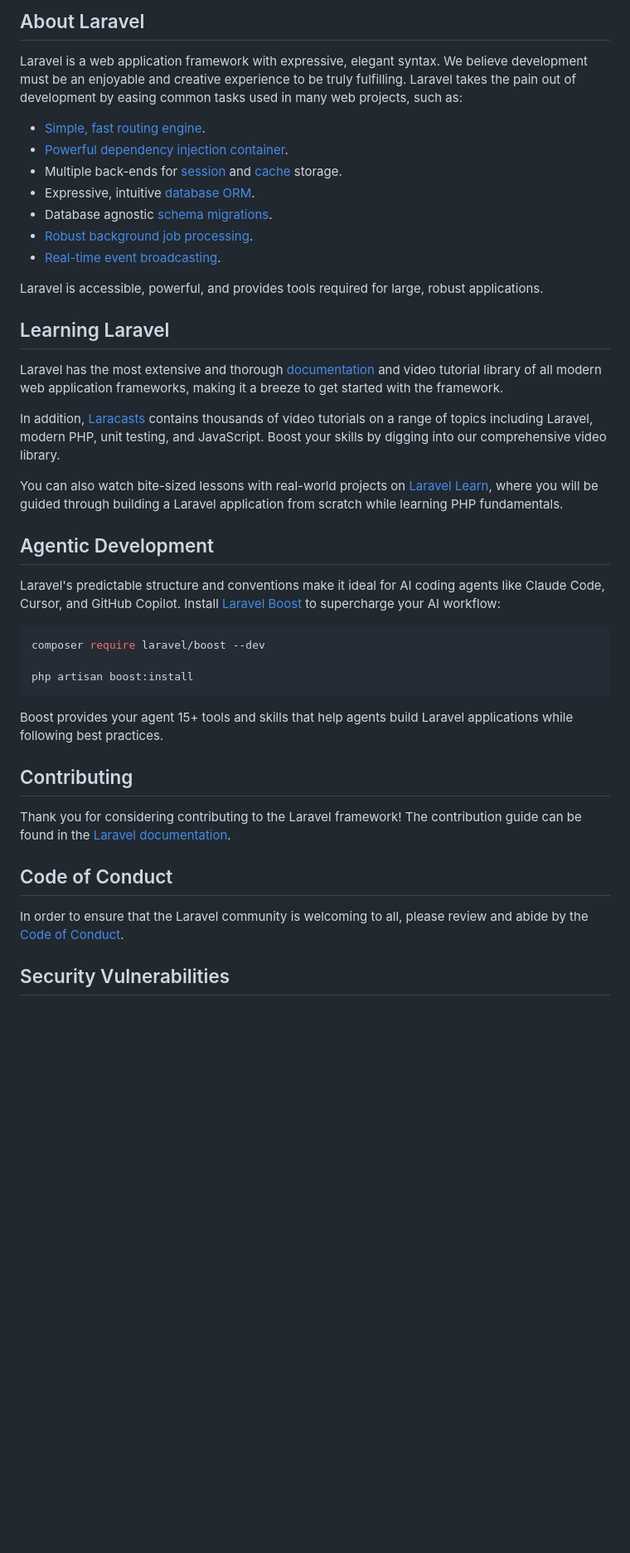
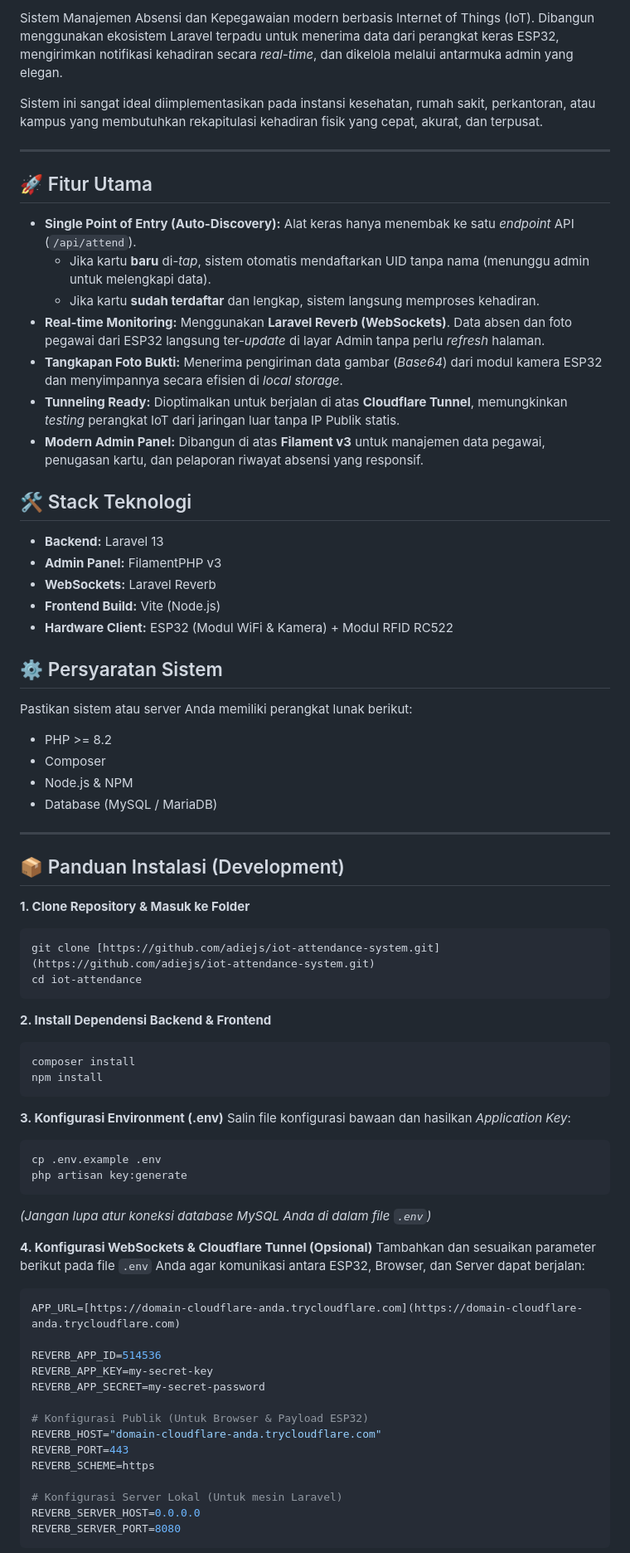
Before and after one commit to adiejs/iot-attendance-system, a Markdown page: README.md, the part around one of its changes. Shown at 83% size. Drawn GitHub-style; blank space fills up the shorter version.

Commit message:
Menambahkan dokumentasi README

````diff
--- a/README.md
+++ b/README.md
@@ -9,45 +7,76 @@
 
-## About Laravel
+Sistem Manajemen Absensi dan Kepegawaian modern berbasis Internet of Things (IoT). Dibangun menggunakan ekosistem Laravel terpadu untuk menerima data dari perangkat keras ESP32, mengirimkan notifikasi kehadiran secara *real-time*, dan dikelola melalui antarmuka admin yang elegan.
 
-Laravel is a web application framework with expressive, elegant syntax. We believe development must be an enjoyable and creative experience to be truly fulfilling. Laravel takes the pain out of development by easing common tasks used in many web projects, such as:
+Sistem ini sangat ideal diimplementasikan pada instansi kesehatan, rumah sakit, perkantoran, atau kampus yang membutuhkan rekapitulasi kehadiran fisik yang cepat, akurat, dan terpusat.
 
-- [Simple, fast routing engine](https://laravel.com/docs/routing).
-- [Powerful dependency injection container](https://laravel.com/docs/container).
-- Multiple back-ends for [session](https://laravel.com/docs/session) and [cache](https://laravel.com/docs/cache) storage.
-- Expressive, intuitive [database ORM](https://laravel.com/docs/eloquent).
-- Database agnostic [schema migrations](https://laravel.com/docs/migrations).
-- [Robust background job processing](https://laravel.com/docs/queues).
-- [Real-time event broadcasting](https://laravel.com/docs/broadcasting).
+---
 
-Laravel is accessible, powerful, and provides tools required for large, robust applications.
+## 🚀 Fitur Utama
 
-## Learning Laravel
+* **Single Point of Entry (Auto-Discovery):** Alat keras hanya menembak ke satu *endpoint* API (`/api/attend`).
+  * Jika kartu **baru** di-*tap*, sistem otomatis mendaftarkan UID tanpa nama (menunggu admin untuk melengkapi data).
+  * Jika kartu **sudah terdaftar** dan lengkap, sistem langsung memproses kehadiran.
+* **Real-time Monitoring:** Menggunakan **Laravel Reverb (WebSockets)**. Data absen dan foto pegawai dari ESP32 langsung ter-*update* di layar Admin tanpa perlu *refresh* halaman.
+* **Tangkapan Foto Bukti:** Menerima pengiriman data gambar (*Base64*) dari modul kamera ESP32 dan menyimpannya secara efisien di *local storage*.
+* **Tunneling Ready:** Dioptimalkan untuk berjalan di atas **Cloudflare Tunnel**, memungkinkan *testing* perangkat IoT dari jaringan luar tanpa IP Publik statis.
+* **Modern Admin Panel:** Dibangun di atas **Filament v3** untuk manajemen data pegawai, penugasan kartu, dan pelaporan riwayat absensi yang responsif.
 
-Laravel has the most extensive and thorough [documentation](https://laravel.com/docs) and video tutorial library of all modern web application frameworks, making it a breeze to get started with the framework.
+## 🛠️ Stack Teknologi
 
-In addition, [Laracasts](https://laracasts.com) contains thousands of video tutorials on a range of topics including Laravel, modern PHP, unit testing, and JavaScript. Boost your skills by digging into our comprehensive video library.
+* **Backend:** Laravel 13
+* **Admin Panel:** FilamentPHP v3
+* **WebSockets:** Laravel Reverb
+* **Frontend Build:** Vite (Node.js)
+* **Hardware Client:** ESP32 (Modul WiFi & Kamera) + Modul RFID RC522
 
-You can also watch bite-sized lessons with real-world projects on [Laravel Learn](https://laravel.com/learn), where you will be guided through building a Laravel application from scratch while learning PHP fundamentals.
+## ⚙️ Persyaratan Sistem
 
-## Agentic Development
+Pastikan sistem atau server Anda memiliki perangkat lunak berikut:
+* PHP >= 8.2
+* Composer
+* Node.js & NPM
+* Database (MySQL / MariaDB)
 
-Laravel's predictable structure and conventions make it ideal for AI coding agents like Claude Code, Cursor, and GitHub Copilot. Install [Laravel Boost](https://laravel.com/docs/ai) to supercharge your AI workflow:
+---
 
+## 📦 Panduan Instalasi (Development)
+
+**1. Clone Repository & Masuk ke Folder**
 ```bash
-composer require laravel/boost --dev
-
-php artisan boost:install
+git clone [https://github.com/adiejs/iot-attendance-system.git](https://github.com/adiejs/iot-attendance-system.git)
+cd iot-attendance
 ```
 
-Boost provides your agent 15+ tools and skills that help agents build Laravel applications while following best practices.
+**2. Install Dependensi Backend & Frontend**
+```bash
+composer install
+npm install
+```
 
-## Contributing
+**3. Konfigurasi Environment (.env)**
+Salin file konfigurasi bawaan dan hasilkan *Application Key*:
+```bash
+cp .env.example .env
+php artisan key:generate
+```
+*(Jangan lupa atur koneksi database MySQL Anda di dalam file `.env`)*
 
-Thank you for considering contributing to the Laravel framework! The contribution guide can be found in the [Laravel documentation](https://laravel.com/docs/contributions).
+**4. Konfigurasi WebSockets & Cloudflare Tunnel (Opsional)**
+Tambahkan dan sesuaikan parameter berikut pada file `.env` Anda agar komunikasi antara ESP32, Browser, dan Server dapat berjalan:
+```env
+APP_URL=[https://domain-cloudflare-anda.trycloudflare.com](https://domain-cloudflare-anda.trycloudflare.com)
 
-## Code of Conduct
+REVERB_APP_ID=514536
+REVERB_APP_KEY=my-secret-key
+REVERB_APP_SECRET=my-secret-password
 
-In order to ensure that the Laravel community is welcoming to all, please review and abide by the [Code of Conduct](https://laravel.com/docs/contributions#code-of-conduct).
+# Konfigurasi Publik (Untuk Browser & Payload ESP32)
+REVERB_HOST="domain-cloudflare-anda.trycloudflare.com"
+REVERB_PORT=443
+REVERB_SCHEME=https
 
-## Security Vulnerabilities
+# Konfigurasi Server Lokal (Untuk mesin Laravel)
+REVERB_SERVER_HOST=0.0.0.0
+REVERB_SERVER_PORT=8080
+```
 
````
Also changed, not shown: other parts of README.md (+61 -10 lines).
